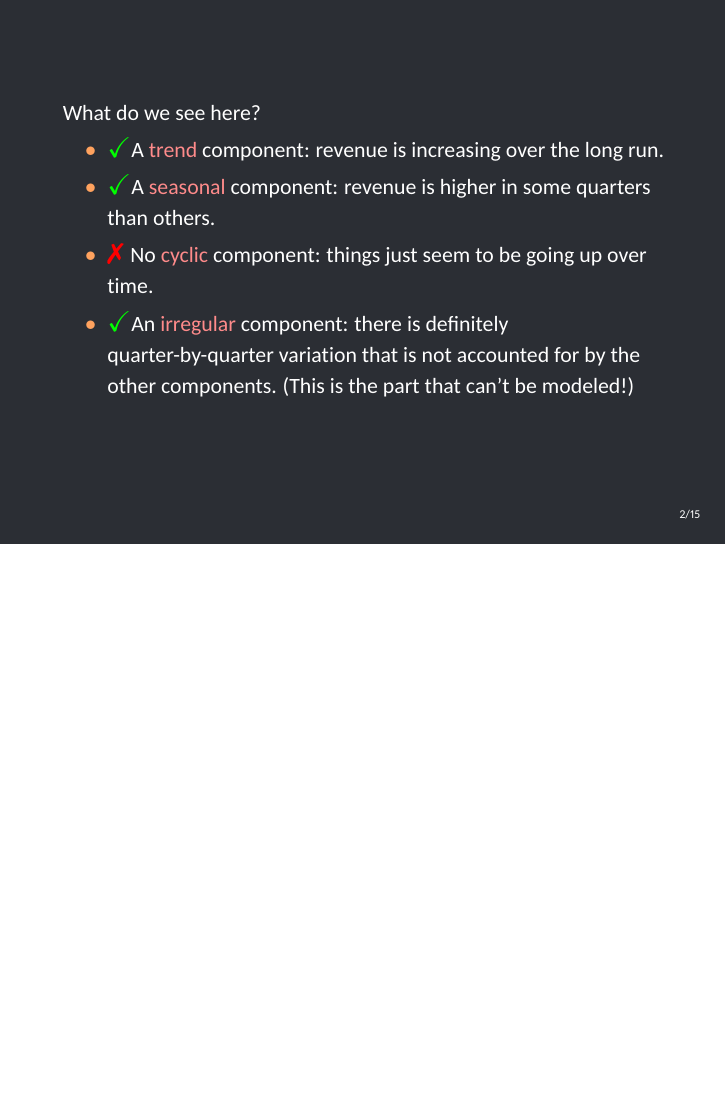
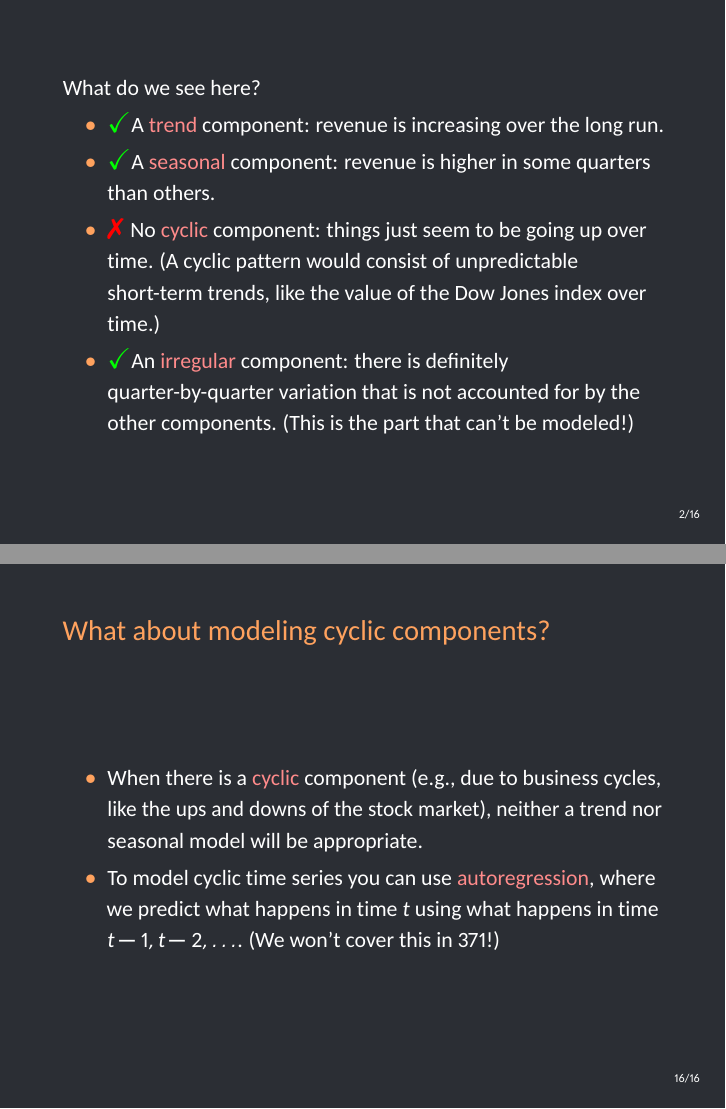
Before and after one commit to betsygreenberg/sta371g, LaTeX slides (slides/lecture-15/lecture-15.tex): page 6 of 28 before the commit and pages 6 and 29 of 29 after it, the two joined at a grey line, the shorter picture padded with empty space. The pictures show the PDF file slides/lecture-15/lecture-15.pdf that the author committed with the source.

Commit message:
Update cyclic component information.

```diff
--- a/slides/lecture-15/lecture-15.tex
+++ b/slides/lecture-15/lecture-15.tex
@@ -90,7 +90,7 @@
       \begin{itemize}[<+->]
         \item \greencheckmark A \alert{trend} component: revenue is increasing over the long run.
         \item \greencheckmark A \alert{seasonal} component: revenue is higher in some quarters than others.
-        \item \redx No \alert{cyclic} component: things just seem to be going up over time.
+        \item \redx No \alert{cyclic} component: things just seem to be going up over time. (A cyclic pattern would consist of unpredictable short-term trends, like the value of the Dow Jones index over time.)
         \item \greencheckmark An \alert{irregular} component: there is definitely quarter-by-quarter variation that is not accounted for by the other components. (This is the part that can't be modeled!)
       \end{itemize}
     \end{frame}
@@ -285,5 +285,12 @@
 
       Another approach is to use the average absolute prediction error (or average percent prediction error) when predicting revenue at time $t+1$ using only the data from time $1,2,\ldots, t$.
     \end{frame}
+
+    \begin{frame}{What about modeling cyclic components?}
+      \begin{itemize}
+        \item When there is a \alert{cyclic} component (e.g., due to business cycles, like the ups and downs of the stock market), neither a trend nor seasonal model will be appropriate.
+        \item To model cyclic time series you can use \alert{autoregression}, where we predict what happens in time $t$ using what happens in time $t-1, t-2, \ldots$. (We won't cover this in 371!)
+      \end{itemize}
+    \end{frame}
   \end{darkframes}
 \end{document}
```
Also changed, not shown: slides/lecture-15/lecture-15.pdf, 1 other file.
